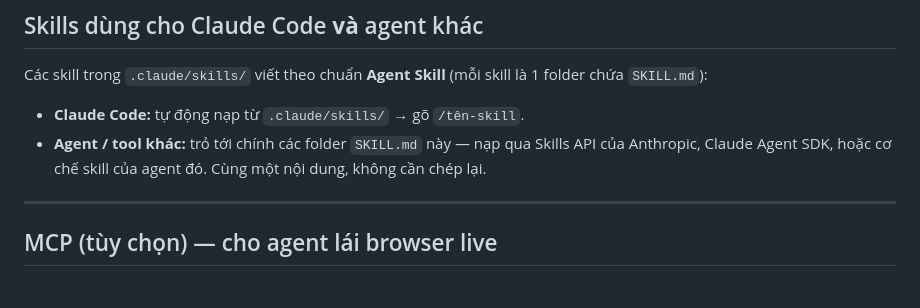
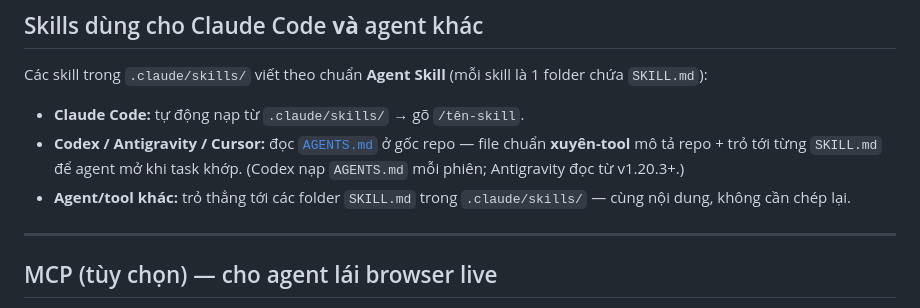
Before and after one commit to DuyITLOR/demo_automation_web, a Markdown page: README.md, the part around the change. Rendered like a GitHub page.

Commit message:
docs: thêm AGENTS.md để Codex/Antigravity và agent khác dùng skill

```diff
--- a/README.md
+++ b/README.md
@@ -60,7 +60,8 @@ Mở repo bằng **Claude Code**, rồi gõ:
 Các skill trong `.claude/skills/` viết theo chuẩn **Agent Skill** (mỗi skill là 1 folder chứa `SKILL.md`):
 
 - **Claude Code:** tự động nạp từ `.claude/skills/` → gõ `/tên-skill`.
-- **Agent / tool khác:** trỏ tới chính các folder `SKILL.md` này — nạp qua Skills API của Anthropic, Claude Agent SDK, hoặc cơ chế skill của agent đó. Cùng một nội dung, không cần chép lại.
+- **Codex / Antigravity / Cursor:** đọc [`AGENTS.md`](AGENTS.md) ở gốc repo — file chuẩn **xuyên-tool** mô tả repo + trỏ tới từng `SKILL.md` để agent mở khi task khớp. (Codex nạp `AGENTS.md` mỗi phiên; Antigravity đọc từ v1.20.3+.)
+- **Agent/tool khác:** trỏ thẳng tới các folder `SKILL.md` trong `.claude/skills/` — cùng nội dung, không cần chép lại.
 
 ---
 
```
Also changed, not shown: AGENTS.md (added, +51 -0 lines).
